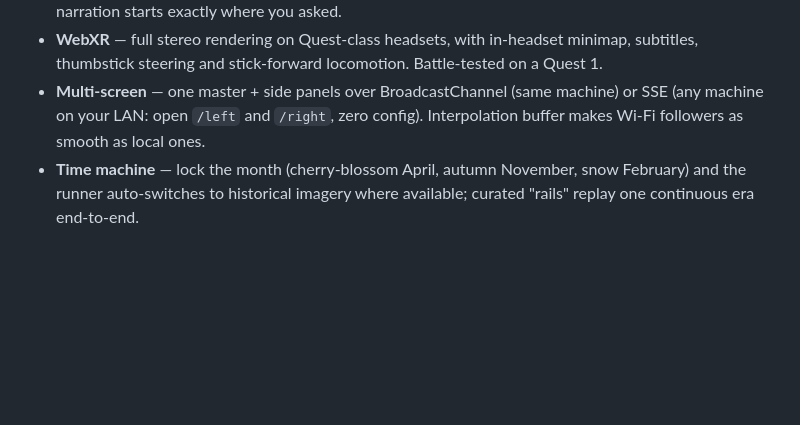
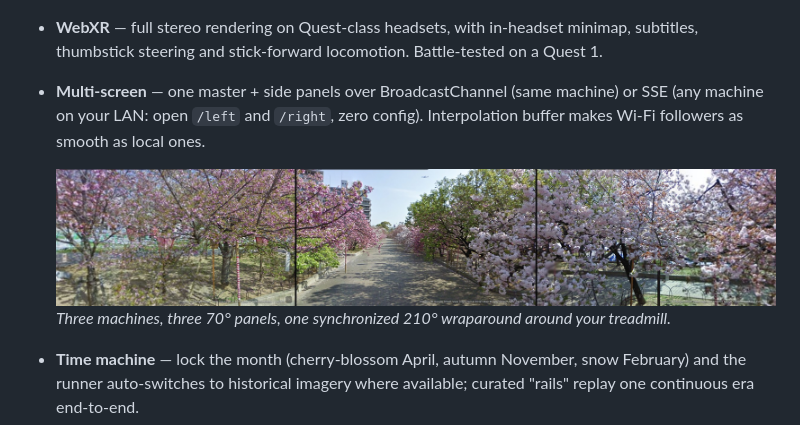
Before and after one commit to cheyuan1115/pano-runner, a Markdown page: README.md, the part around the change. Rendered like a GitHub page; pictures changed too: docs/triple-screen.jpg (added); blank space fills up the shorter version.

Commit message:
README 加三螢幕 210° 環繞實拍圖(左中右三視窗實跑合成,櫻花軌道)

```diff
--- a/README.md
+++ b/README.md
@@ -29,6 +29,9 @@ This is a personal research project. See [Data sources & fair use](#data-sources
 - **AI live guide** — no landmark data? One command sends the current view + GPS facts to Gemini, which improvises a grounded, hallucination-resistant intro — while the view *rewinds* along your path so the narration starts exactly where you asked.
 - **WebXR** — full stereo rendering on Quest-class headsets, with in-headset minimap, subtitles, thumbstick steering and stick-forward locomotion. Battle-tested on a Quest 1.
 - **Multi-screen** — one master + side panels over BroadcastChannel (same machine) or SSE (any machine on your LAN: open `/left` and `/right`, zero config). Interpolation buffer makes Wi-Fi followers as smooth as local ones.
+
+  ![210° three-screen wraparound](docs/triple-screen.jpg)
+  *Three machines, three 70° panels, one synchronized 210° wraparound around your treadmill.*
 - **Time machine** — lock the month (cherry-blossom April, autumn November, snow February) and the runner auto-switches to historical imagery where available; curated "rails" replay one continuous era end-to-end.
 - **GPX export** of every run.
 - **English & Traditional Chinese UI** — auto-detected from your browser (`?lang=en` to force).
```
Also changed, not shown: README.zh-TW.md (+3 -0 lines).
